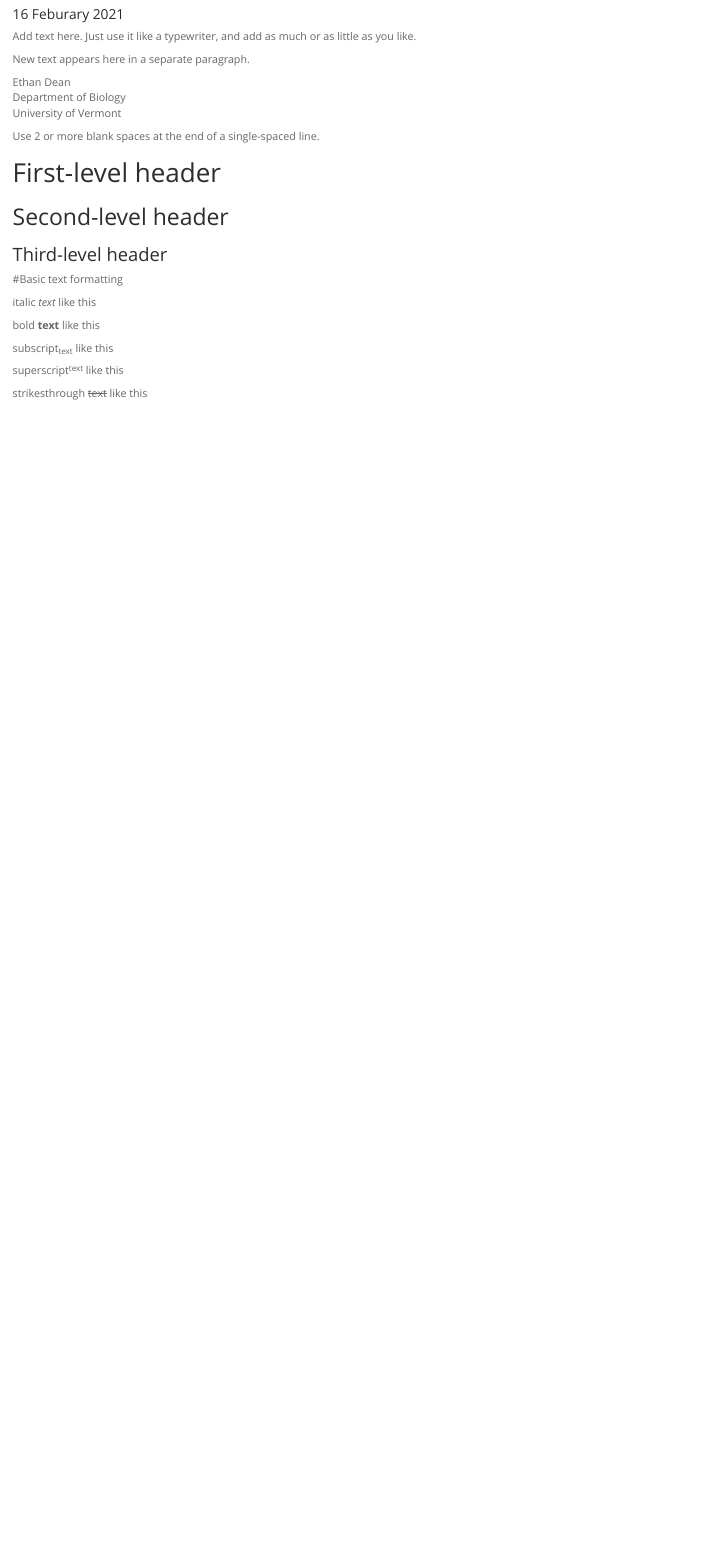
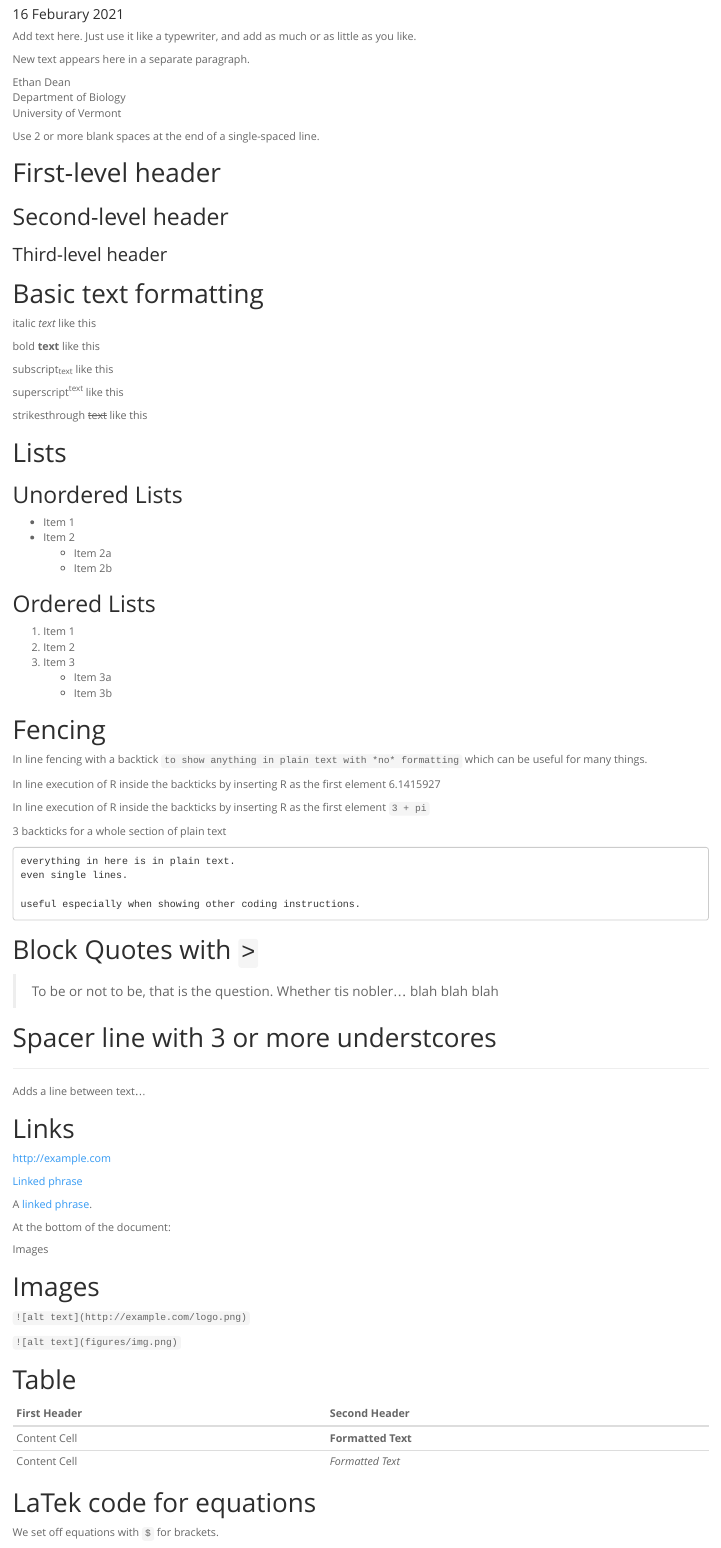
Before and after one commit to emdean99/Bio381Scripting, an R Markdown document (FirstMarkdown.Rmd): the page in a window 1100 px wide, from 90 px down. The pictures show the output file FirstMarkdown.html that the author committed with the source, opened offline.

Commit message:
add markdown information and r script

````diff
--- a/FirstMarkdown.Rmd
+++ b/FirstMarkdown.Rmd
@@ -35,3 +35,75 @@ subscript~text~ like this
 superscript^text^ like this
 
 strikesthrough ~~text~~ like this
+
+# Lists
+
+## Unordered Lists
+
+* Item 1
+* Item 2
+    + Item 2a
+    + Item 2b
+
+## Ordered Lists
+
+1. Item 1
+2. Item 2
+3. Item 3
+    + Item 3a
+    + Item 3b
+
+# Fencing
+
+In line fencing with a backtick `to show anything in plain text with *no* formatting` which can be useful for many things.
+
+In line execution of R inside the backticks by inserting R as the first element `r 3 + pi`
+
+In line execution of R inside the backticks by inserting R as the first element `3 + pi`
+
+3 backticks for a whole section of plain text
+
+```
+everything in here is in plain text.
+even single lines.
+
+useful especially when showing other coding instructions.
+```
+
+# Block Quotes with `>`
+
+> To be or not to be, that is the question.
+Whether tis nobler... blah blah blah
+
+# Spacer line with 3 or more understcores
+
+___
+
+Adds a line between text...
+
+# Links
+http://example.com
+
+[Linked phrase](http://example.com)
+
+A [linked phrase][id].
+
+At the bottom of the document:
+
+[id]: http://example.com/ "Title"
+Images
+
+# Images
+`![alt text](http://example.com/logo.png)`
+
+`![alt text](figures/img.png)`
+
+# Table
+First Header  | Second Header
+------------- | -------------
+Content Cell  | **Formatted Text**
+Content Cell  | *Formatted Text*
+
+# LaTek code for equations
+
+We set off equations with `$` for brackets.
````
Also changed, not shown: FirstMarkdown.html, FirstMarkdown.Rmd (56 more changed lines).
